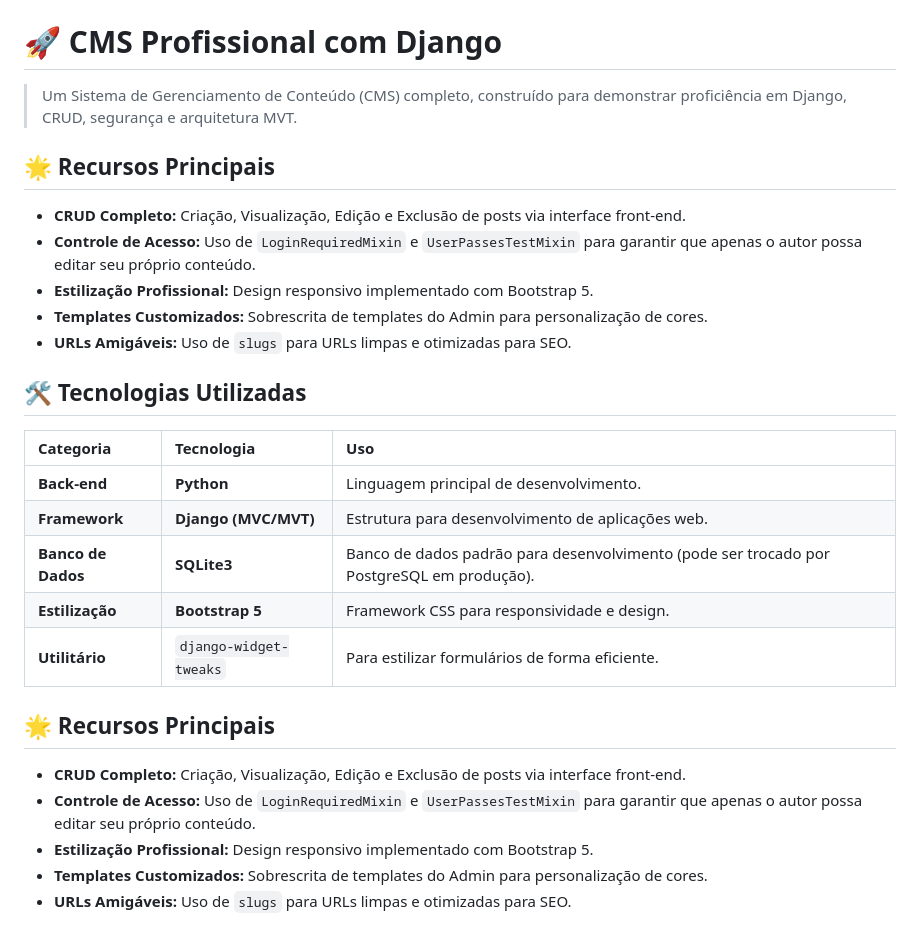
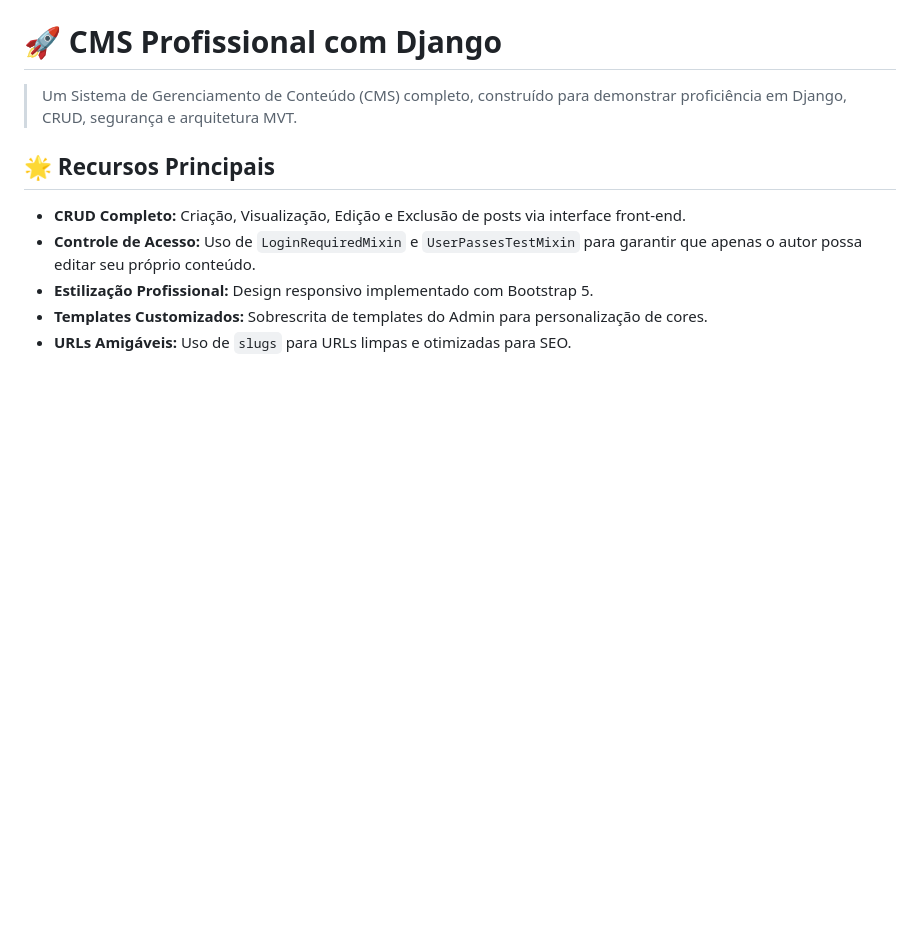
Before and after one commit to edpadua/my_cms_project, a Markdown page: README.md, the part around the change. GitHub-like rendering; blank space fills up the shorter version.

```diff
--- a/README.md
+++ b/README.md
@@ -3,24 +3,6 @@
 # 🚀 CMS Profissional com Django
 
 > Um Sistema de Gerenciamento de Conteúdo (CMS) completo, construído para demonstrar proficiência em Django, CRUD, segurança e arquitetura MVT.
-
-## 🌟 Recursos Principais
-
-* **CRUD Completo:** Criação, Visualização, Edição e Exclusão de posts via interface front-end.
-* **Controle de Acesso:** Uso de `LoginRequiredMixin` e `UserPassesTestMixin` para garantir que apenas o autor possa editar seu próprio conteúdo.
-* **Estilização Profissional:** Design responsivo implementado com Bootstrap 5.
-* **Templates Customizados:** Sobrescrita de templates do Admin para personalização de cores.
-* **URLs Amigáveis:** Uso de `slugs` para URLs limpas e otimizadas para SEO.
-
-## 🛠️ Tecnologias Utilizadas
-
-| Categoria | Tecnologia | Uso |
-| :--- | :--- | :--- |
-| **Back-end** | **Python** | Linguagem principal de desenvolvimento. |
-| **Framework** | **Django (MVC/MVT)** | Estrutura para desenvolvimento de aplicações web. |
-| **Banco de Dados** | **SQLite3** | Banco de dados padrão para desenvolvimento (pode ser trocado por PostgreSQL em produção). |
-| **Estilização** | **Bootstrap 5** | Framework CSS para responsividade e design. |
-| **Utilitário** | `django-widget-tweaks` | Para estilizar formulários de forma eficiente. |
 
 ## 🌟 Recursos Principais
 
```
